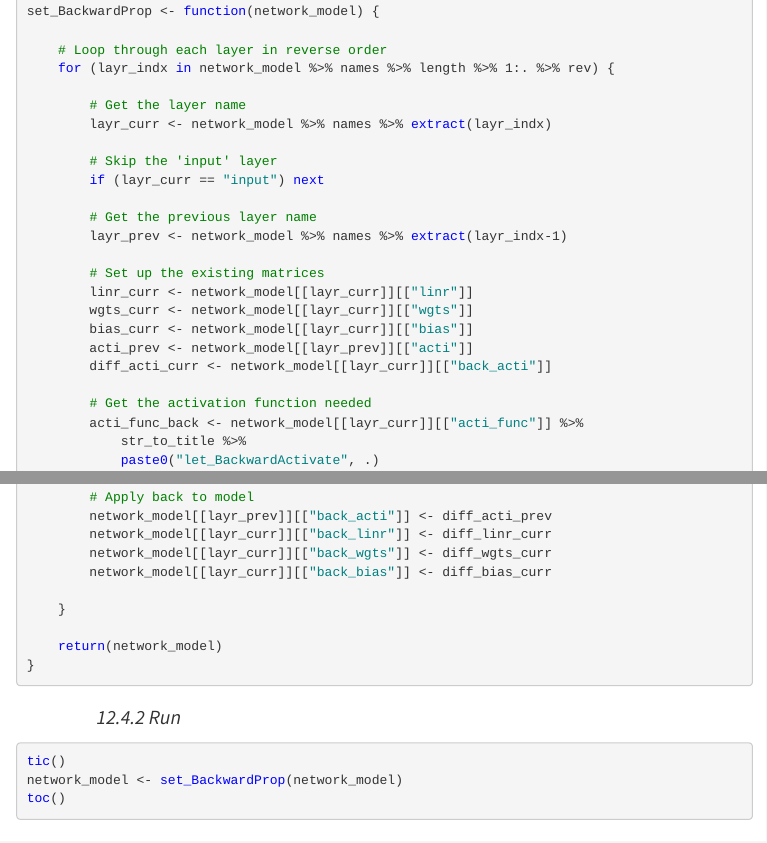
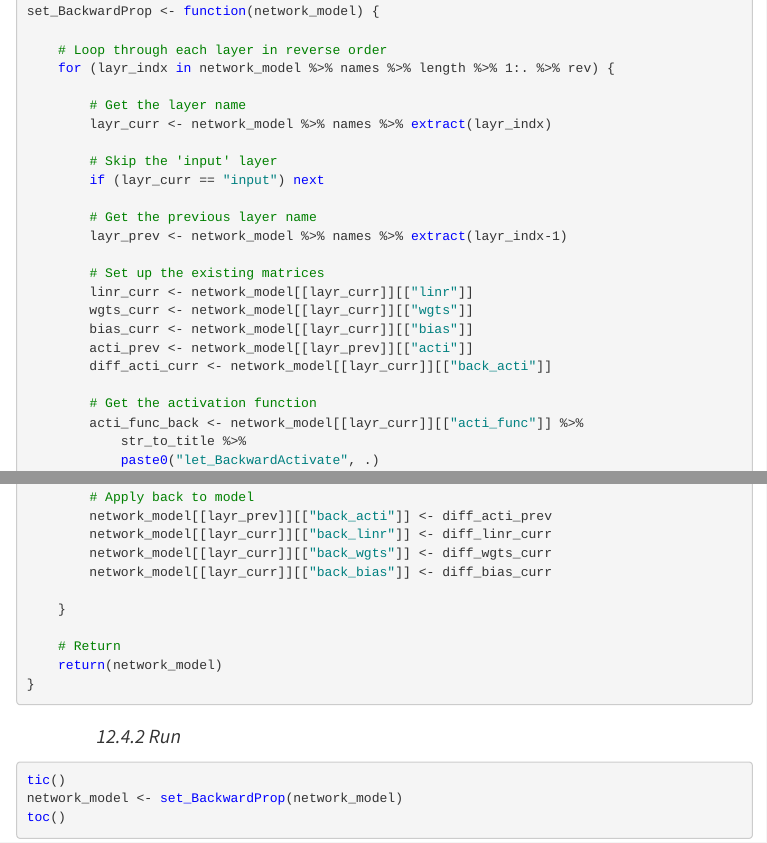
Before and after one commit to chrimaho/VanillaNeuralNetworksInR, an R Markdown document (Report/VanillaNeuralNet.Rmd): the page in a window 1100 px wide, from 12180 px down, and a second part further down, joined at a grey line. The pictures show the output file Report/VanillaNeuralNet.nb.html that the author committed with the source, opened offline; menus at the side of the page are left out; long lines of code are wrapped.

Commit message:
2020-08-02 07:41:21 - Update.

````diff
--- a/Report/VanillaNeuralNet.Rmd
+++ b/Report/VanillaNeuralNet.Rmd
@@ -1391,7 +1391,7 @@ set_BackwardProp <- function(network_model) {
         acti_prev <- network_model[[layr_prev]][["acti"]]
         diff_acti_curr <- network_model[[layr_curr]][["back_acti"]]
 
-        # Get the activation function needed
+        # Get the activation function
         acti_func_back <- network_model[[layr_curr]][["acti_func"]] %>%
             str_to_title %>%
             paste0("let_BackwardActivate", .)
@@ -1424,6 +1424,7 @@ set_BackwardProp <- function(network_model) {
 
     }
 
+    # Return
     return(network_model)
 }
 ```
````
Also changed, not shown: Report/VanillaNeuralNet.nb.html.
